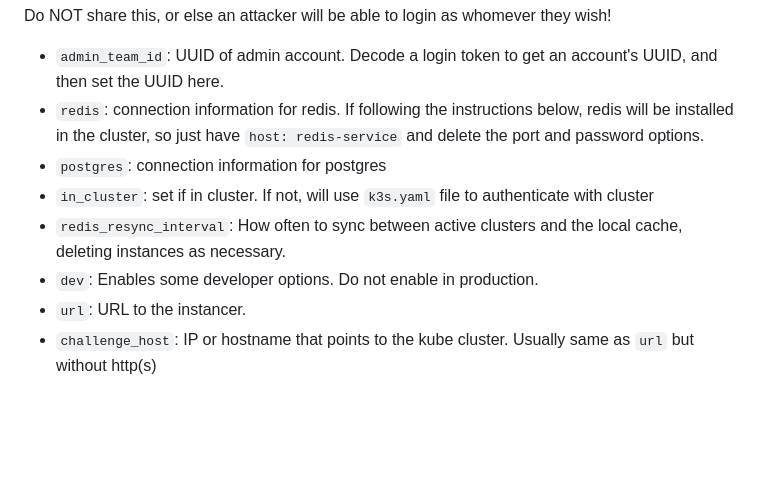
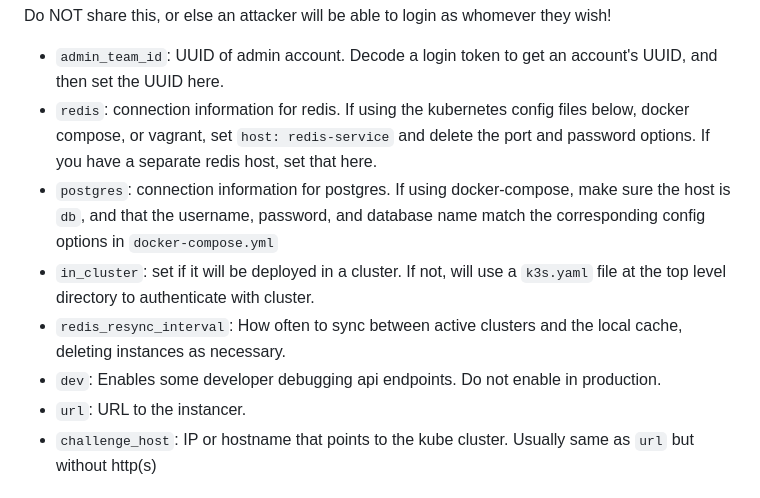
Before and after one commit to pbrucla/cyber-instancer, a Markdown page: README.md, the part around the change. Rendered like a GitHub page; blank space fills up the shorter version.

Commit message:
Update config descriptions in README.md

```diff
--- a/README.md
+++ b/README.md
@@ -45,11 +45,11 @@ base64.b64encode(secrets.token_bytes(32))
 Do NOT share this, or else an attacker will be able to login as whomever they wish!
 
 - `admin_team_id`: UUID of admin account. Decode a login token to get an account's UUID, and then set the UUID here.
-- `redis`: connection information for redis. If following the instructions below, redis will be installed in the cluster, so just have `host: redis-service` and delete the port and password options.
-- `postgres`: connection information for postgres
-- `in_cluster`: set if in cluster. If not, will use `k3s.yaml` file to authenticate with cluster
+- `redis`: connection information for redis. If using the kubernetes config files below, docker compose, or vagrant, set `host: redis-service` and delete the port and password options. If you have a separate redis host, set that here.
+- `postgres`: connection information for postgres. If using docker-compose, make sure the host is `db`, and that the username, password, and database name match the corresponding config options in `docker-compose.yml`
+- `in_cluster`: set if it will be deployed in a cluster. If not, will use a `k3s.yaml` file at the top level directory to authenticate with cluster.
 - `redis_resync_interval`: How often to sync between active clusters and the local cache, deleting instances as necessary.
-- `dev`: Enables some developer options. Do not enable in production.
+- `dev`: Enables some developer debugging api endpoints. Do not enable in production.
 - `url`: URL to the instancer.
 - `challenge_host`: IP or hostname that points to the kube cluster. Usually same as `url` but without http(s)
 
```
